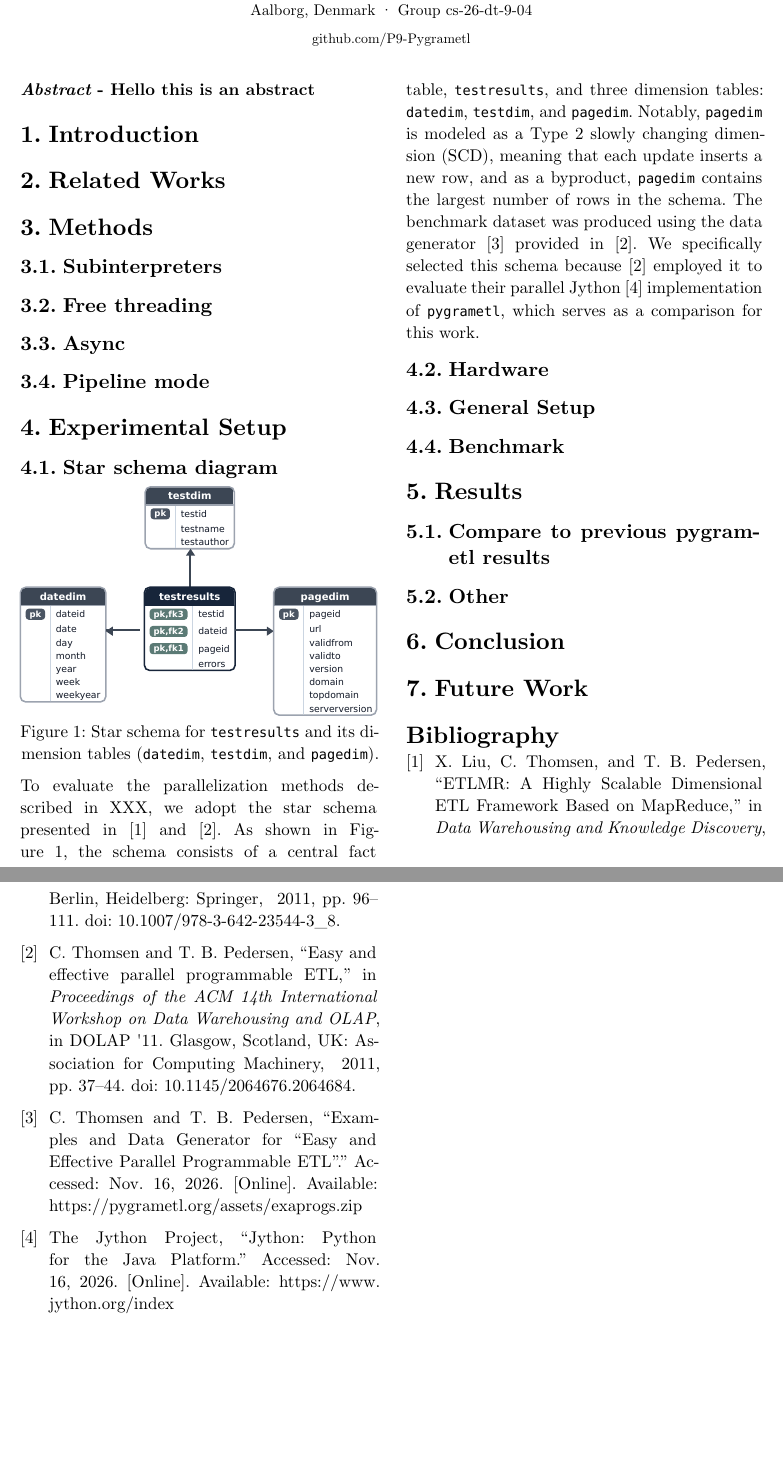
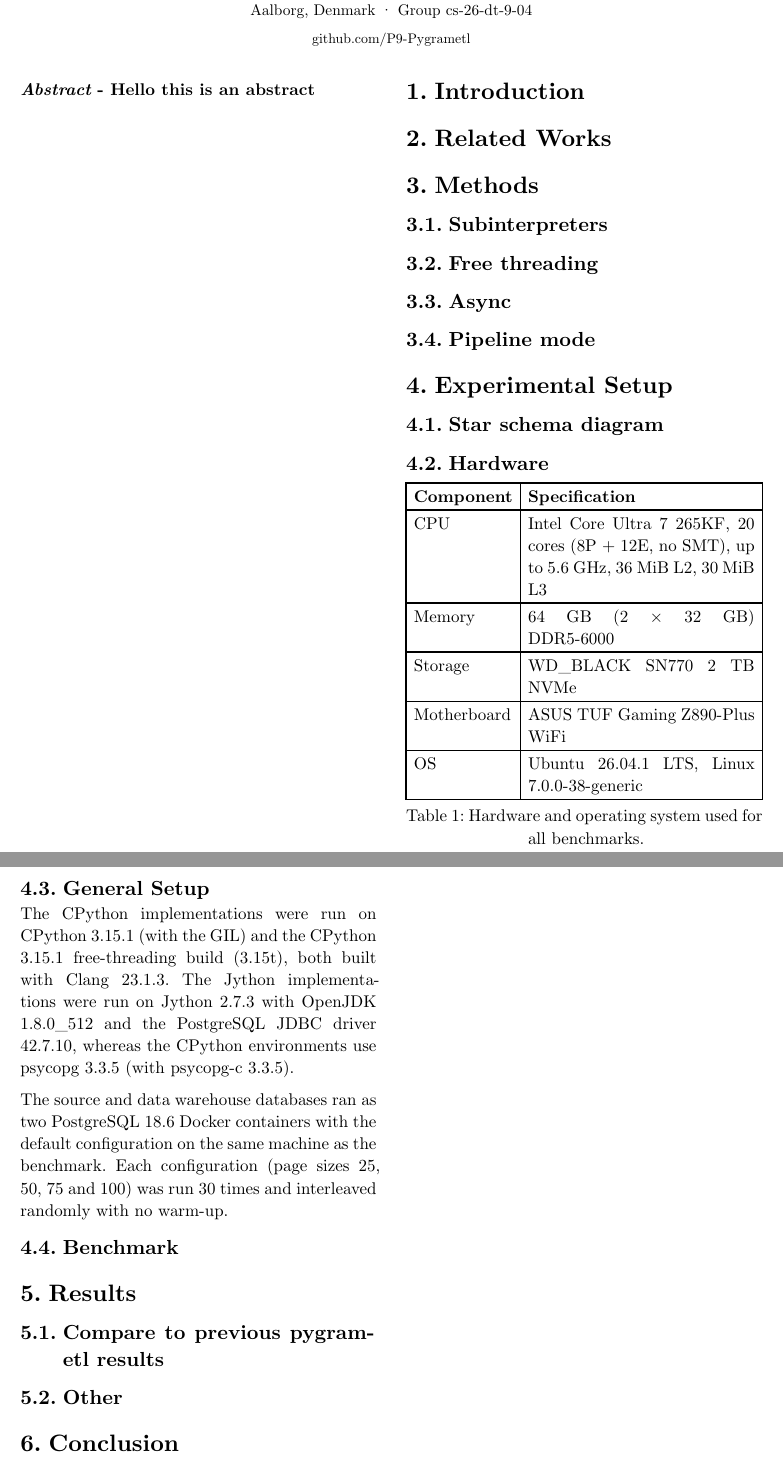
Before and after one commit to P9-Pygrametl/paper, a Typst document (main.typ, which reads chapters/experiment.typ): two parts of pages 1 and 2 of 3, joined at a grey line, cut so that both start at the same text, the shorter picture padded with empty space. Compiled offline with Typst 0.15.

Commit message:
Hardware Specification and general setup outline

```diff
--- /dev/null
+++ b/chapters/experiment.typ
@@ -0,0 +1,30 @@
+= Experimental Setup
+== Star schema diagram
+== Hardware
+#figure(
+  table(
+    columns: (auto, 1fr),
+    align: (left, left),
+    table.header[*Component*][*Specification*],
+    [CPU], [Intel Core Ultra 7 265KF, 20 cores (8P + 12E, no SMT), up to 5.6 GHz, 36 MiB L2, 30 MiB L3],
+    [Memory], [64 GB (2 × 32 GB) DDR5-6000],
+    [Storage], [WD_BLACK SN770 2 TB NVMe],
+    [Motherboard], [ASUS TUF Gaming Z890-Plus WiFi],
+    [OS], [Ubuntu 26.04.1 LTS, Linux 7.0.0-38-generic],
+  ),
+  caption: [Hardware and operating system used for all benchmarks.],
+)
+
+== General Setup
+The CPython implementations were run on CPython 3.15.1 (with the GIL) and
+the CPython 3.15.1 free-threading build (3.15t), both built with Clang 23.1.3.
+The Jython implementations were run on Jython 2.7.3 with OpenJDK 1.8.0_512
+and the PostgreSQL JDBC driver 42.7.10, whereas the CPython environments use
+psycopg 3.3.5 (with psycopg-c 3.3.5).
+
+The source and data warehouse databases ran as two PostgreSQL 18.6 Docker
+containers with the default configuration on the same machine as the
+benchmark. Each configuration (page sizes 25, 50, 75 and 100) was run
+30 times and interleaved randomly with no warm-up.
+
+== Benchmark
--- a/main.typ
+++ b/main.typ
@@ -63,13 +63,7 @@
   == Free threading
   == Async
   == Pipeline mode
-  = Experimental Setup
-  == Star schema diagram
-  #include "figures/StarSchema.typ"
-  To evaluate the parallelization methods described in XXX, we adopt the star schema presented in @Liu2011ETLMR and @Pygrametl2011. As shown in @fig-star-schema, the schema consists of a central fact table, `testresults`, and three dimension tables: `datedim`, `testdim`, and `pagedim`. Notably, `pagedim` is modeled as a Type 2 slowly changing dimension (SCD), meaning that each update inserts a new row, and as a byproduct, `pagedim` contains the largest number of rows in the schema. The benchmark dataset was produced using the data generator @Thomsen2011Exaprogs provided in @Pygrametl2011. We specifically selected this schema because @Pygrametl2011 employed it to evaluate their parallel Jython @JythonProject implementation of `pygrametl`, which serves as a comparison for this work.
-  == Hardware
-  == General Setup
-  == Benchmark
+  #include "chapters/experiment.typ"
   = Results
   == Compare to previous pygrametl results
   == Other
```
